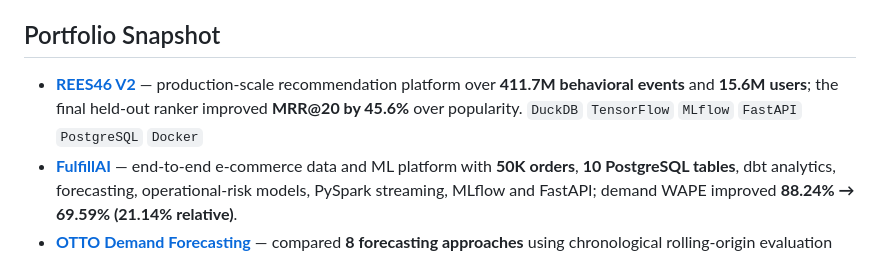
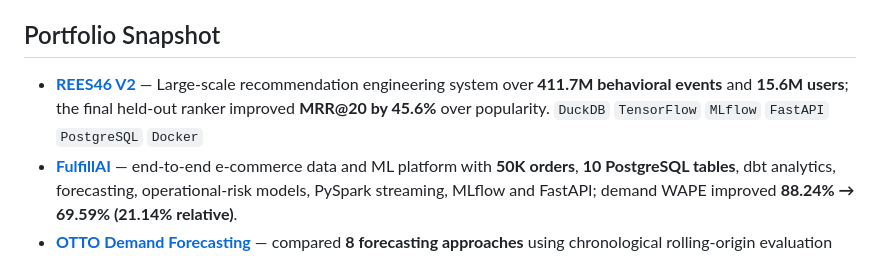
Before and after one commit to nikchey29/nikchey29, a Markdown page: README.md, the part around the change. Rendered like a GitHub page.

Commit message:
Update description of REES46 V2 project

```diff
--- a/README.md
+++ b/README.md
@@ -9,7 +9,7 @@ My recent work focuses on moving beyond notebook-only ML: reproducible data pipe
 
 ## Portfolio Snapshot
 
-- **[REES46 V2](https://github.com/nikchey29/rees46-v2)** — production-scale recommendation platform over **411.7M behavioral events** and **15.6M users**; the final held-out ranker improved **MRR@20 by 45.6%** over popularity. `DuckDB` `TensorFlow` `MLflow` `FastAPI` `PostgreSQL` `Docker`
+- **[REES46 V2](https://github.com/nikchey29/rees46-v2)** — Large-scale recommendation engineering system over **411.7M behavioral events** and **15.6M users**; the final held-out ranker improved **MRR@20 by 45.6%** over popularity. `DuckDB` `TensorFlow` `MLflow` `FastAPI` `PostgreSQL` `Docker`
 - **[FulfillAI](https://github.com/nikchey29/fulfillai)** — end-to-end e-commerce data and ML platform with **50K orders**, **10 PostgreSQL tables**, dbt analytics, forecasting, operational-risk models, PySpark streaming, MLflow and FastAPI; demand WAPE improved **88.24% → 69.59% (21.14% relative)**.
 - **[OTTO Demand Forecasting](https://github.com/nikchey29/otto-demand-forecasting-dissertation)** — compared **8 forecasting approaches** using chronological rolling-origin evaluation over **672 hourly observations**; selected model achieved **13.93% mean CV WAPE**, with final holdout WAPE of **9.80% for carts** and **11.34% for orders**.
 
```
